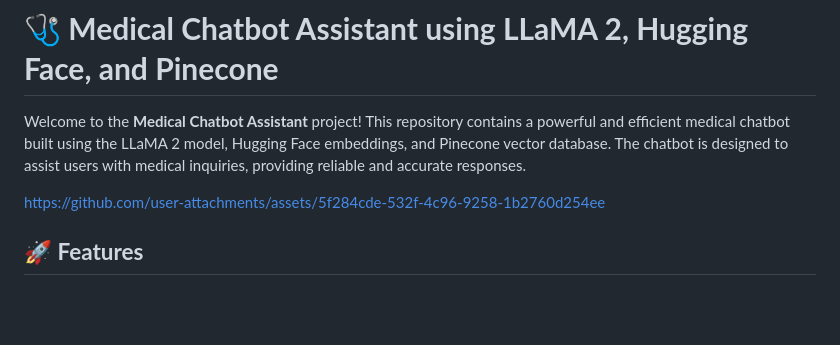
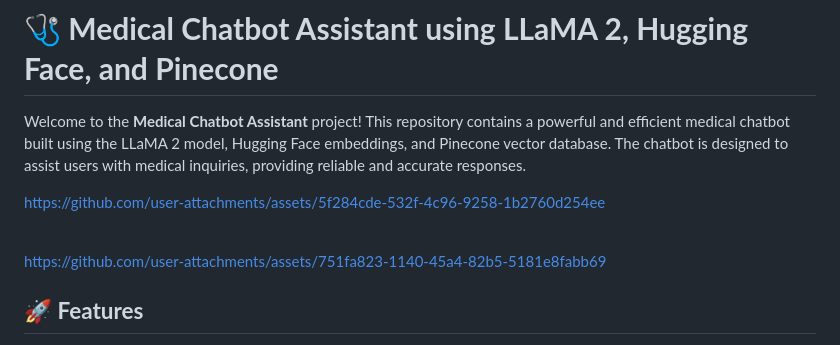
Before and after one commit to muhammadadilnaeem/Medical-Chatbot-Assistant-Using-Llama2-and-HuggingFace-Embeddings-and-Pinecone-Vector-db, a Markdown page: README.md, the part around the change. Drawn GitHub-style; blank space fills up the shorter version.

```diff
--- a/README.md
+++ b/README.md
@@ -6,6 +6,12 @@
 Welcome to the **Medical Chatbot Assistant** project! This repository contains a powerful and efficient medical chatbot built using the LLaMA 2 model, Hugging Face embeddings, and Pinecone vector database. The chatbot is designed to assist users with medical inquiries, providing reliable and accurate responses.
 
 https://github.com/user-attachments/assets/5f284cde-532f-4c96-9258-1b2760d254ee
+
+<br>
+
+
+https://github.com/user-attachments/assets/751fa823-1140-45a4-82b5-5181e8fabb69
+
 
 
 ## **🚀 Features**
```
